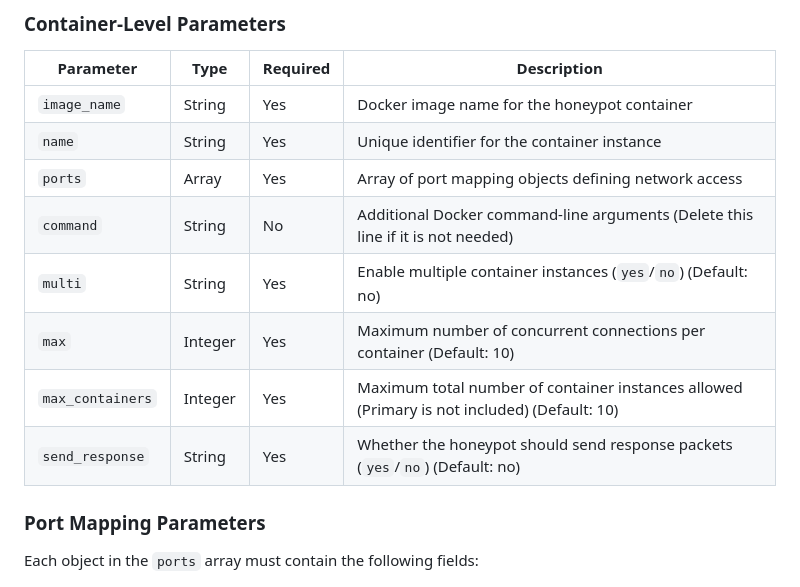
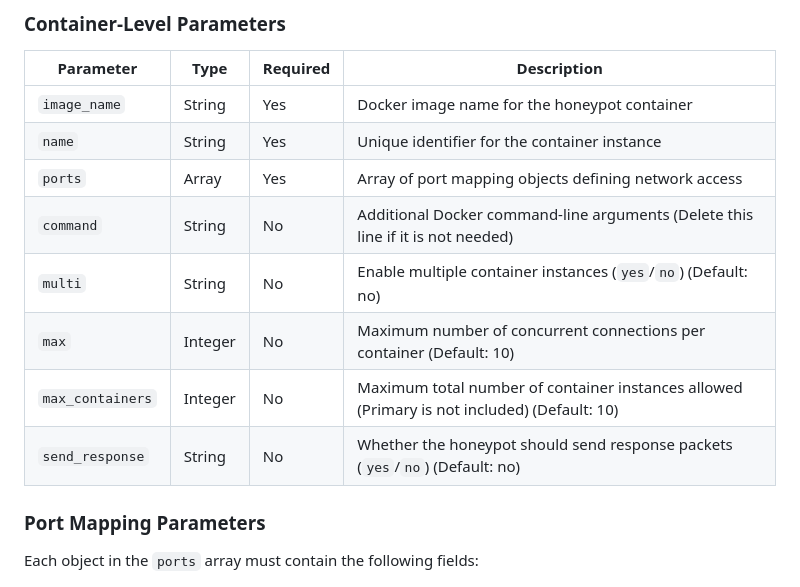
Before and after one commit to sinyuan1022/NetDefender, a Markdown page: README.md, the part around the change. Drawn GitHub-style.

```diff
--- a/README.md
+++ b/README.md
@@ -114,10 +114,10 @@ NetDefender uses a JSON-based configuration file to define honeypot containers.
 | `name` | String | Yes | Unique identifier for the container instance |
 | `ports` | Array | Yes | Array of port mapping objects defining network access |
 | `command` | String | No | Additional Docker command-line arguments (Delete this line if it is not needed) |
-| `multi` | String | Yes | Enable multiple container instances (`yes`/`no`) (Default: no)|
-| `max` | Integer | Yes | Maximum number of concurrent connections per container (Default: 10) |
-| `max_containers` | Integer | Yes | Maximum total number of container instances allowed (Primary is not included) (Default: 10)|
-| `send_response` | String | Yes | Whether the honeypot should send response packets (`yes`/`no`) (Default: no)|
+| `multi` | String | No | Enable multiple container instances (`yes`/`no`) (Default: no)|
+| `max` | Integer | No | Maximum number of concurrent connections per container (Default: 10) |
+| `max_containers` | Integer | No | Maximum total number of container instances allowed (Primary is not included) (Default: 10)|
+| `send_response` | String | No | Whether the honeypot should send response packets (`yes`/`no`) (Default: no)|
 
 ### Port Mapping Parameters
 
```
